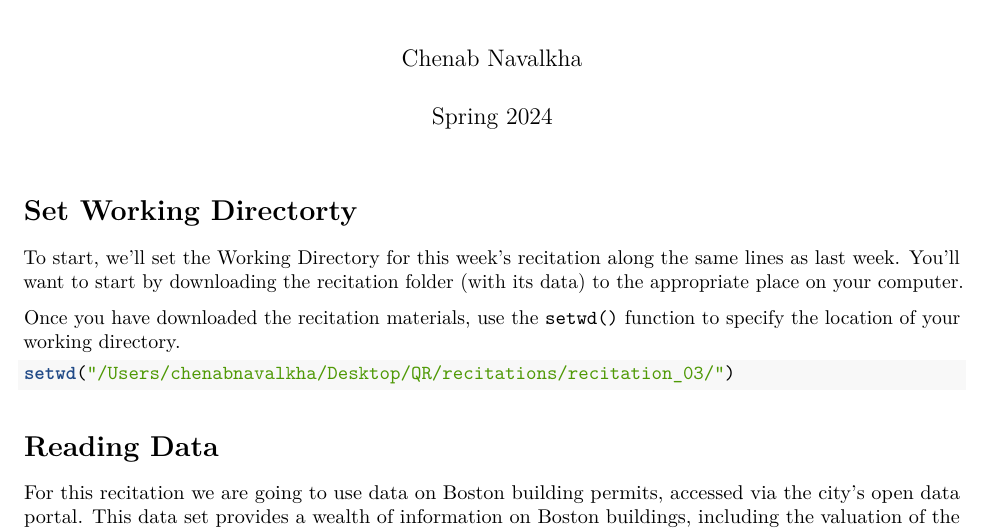
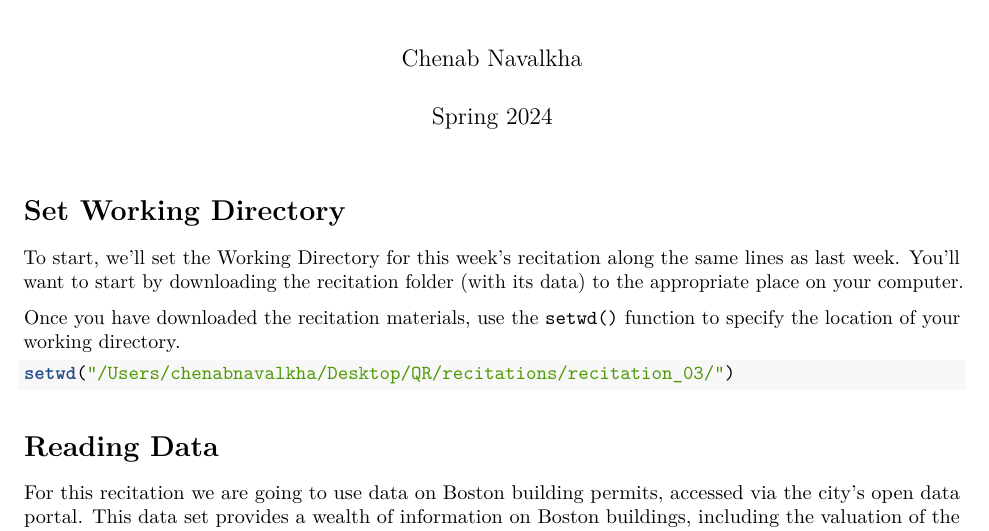
Before and after one commit to ericrobskyhuntley/dusp_qr, an R Markdown document (recitations/recitation_03/recitation_03.Rmd): part of page 1 of 4, cut so that both start at the same text. Rendered offline with R 4.5, knitr and Pandoc, then LaTeX, with nearby package versions.

Commit message:
update recitation_03

````diff
--- a/recitations/recitation_03/recitation_03.Rmd
+++ b/recitations/recitation_03/recitation_03.Rmd
@@ -20,7 +20,7 @@ knitr::opts_chunk$set(
   )
 ```
 
-# Set Working Directorty
+# Set Working Directory
 
 
 To start, we'll set the Working Directory for this week's recitation along the same lines as last week. You'll want to start by downloading the recitation folder (with its data) to the appropriate place on your computer.
````
